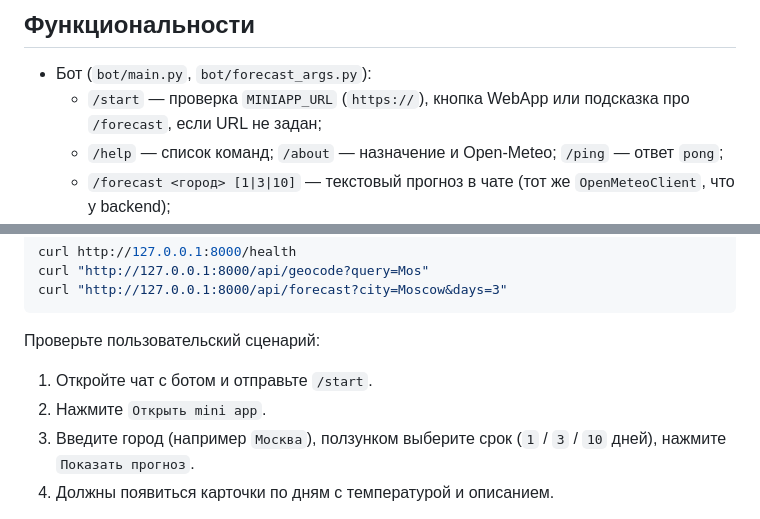
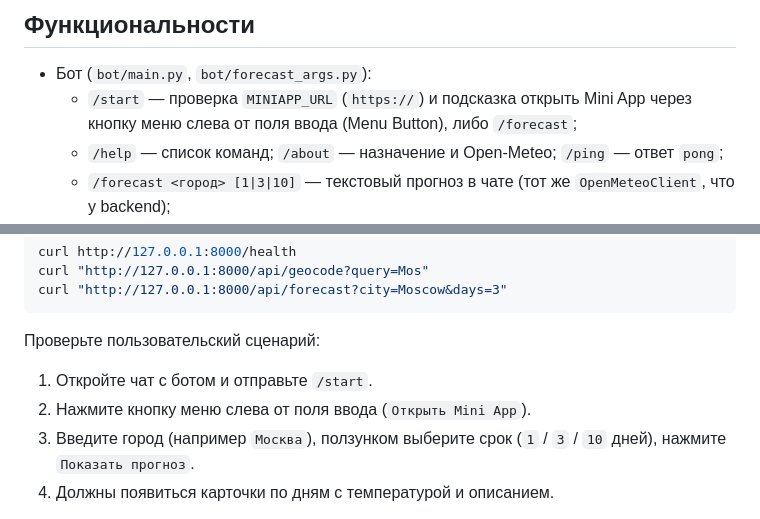
Before and after one commit to badubidabambirimbum/weather_forecast-tg-bot_ai, a Markdown page: README.md, 2 parts joined by grey strips. GitHub-like rendering.

Commit message:
docs(readme): обновить сценарий запуска Mini App
Уточняет, что Mini App открывается через Menu Button слева от поля ввода и синхронизирует описание пользовательского потока с новой авторизацией.

Co-authored-by: Cursor <cursoragent@cursor.com>

```diff
--- a/README.md
+++ b/README.md
@@ -23,7 +23,7 @@ MVP Telegram Weather Mini App:
 ## Функциональности
 
 - Бот (`bot/main.py`, `bot/forecast_args.py`):
-  - `/start` — проверка `MINIAPP_URL` (`https://`), кнопка WebApp или подсказка про `/forecast`, если URL не задан;
+  - `/start` — проверка `MINIAPP_URL` (`https://`) и подсказка открыть Mini App через кнопку меню слева от поля ввода (Menu Button), либо `/forecast`;
   - `/help` — список команд; `/about` — назначение и Open‑Meteo; `/ping` — ответ `pong`;
   - `/forecast <город> [1|3|10]` — текстовый прогноз в чате (тот же `OpenMeteoClient`, что у backend);
   - неизвестная команда с `/` и обычный текст — подсказка про `/help` или `/start`;
@@ -138,7 +138,7 @@ curl "http://127.0.0.1:8000/api/forecast?city=Moscow&days=3"
 
 Проверьте пользовательский сценарий:
 1. Откройте чат с ботом и отправьте `/start`.
-2. Нажмите `Открыть mini app`.
+2. Нажмите кнопку меню слева от поля ввода (`Открыть Mini App`).
 3. Введите город (например `Москва`), ползунком выберите срок (`1` / `3` / `10` дней), нажмите `Показать прогноз`.
 4. Должны появиться карточки по дням с температурой и описанием.
 
```
